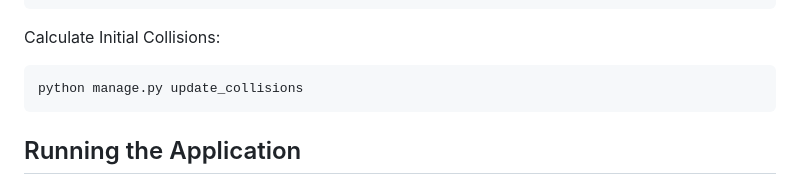
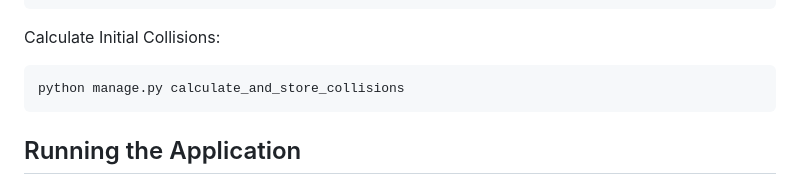
Before and after one commit to TromsFylkestrafikk/rtm-vts-2, a Markdown page: Backend/README.md, the part around the change. Rendered like a GitHub page.

````diff
--- a/Backend/README.md
+++ b/Backend/README.md
@@ -125,7 +125,7 @@ python manage.py fetch_vts_situations
 ```
 Calculate Initial Collisions:
 ```Bash
-python manage.py update_collisions
+python manage.py calculate_and_store_collisions
 ```
 
 ## Running the Application
````
